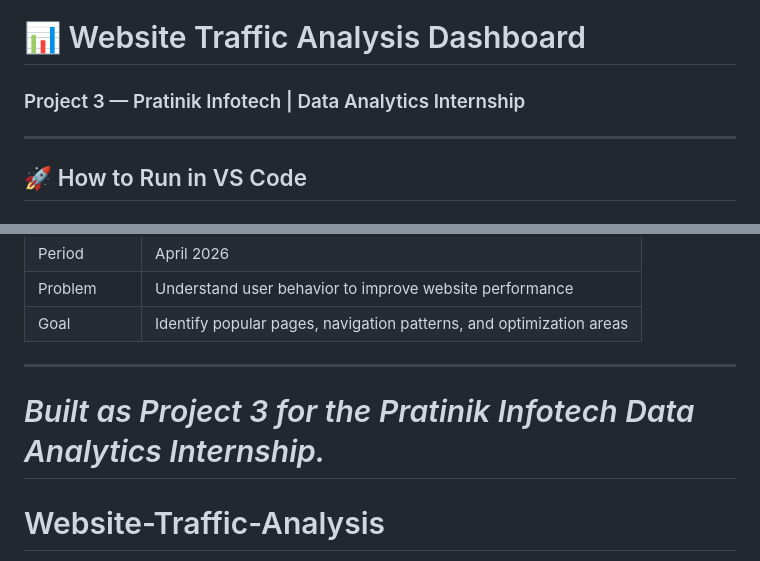
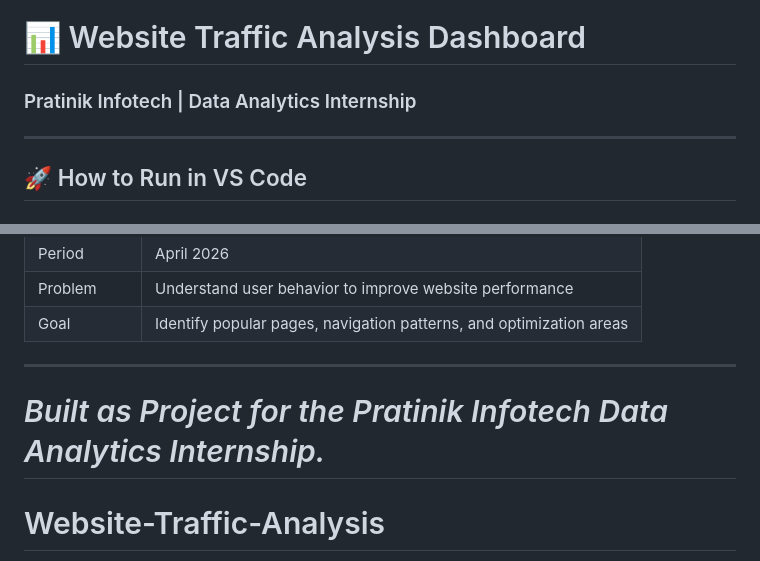
Before and after one commit to Ayushi-39/Website-Traffic-Analysis, a Markdown page: README.md, 2 parts joined by grey strips. Rendered like a GitHub page.

```diff
--- a/README.md
+++ b/README.md
@@ -1,6 +1,6 @@
 <<<<<<< HEAD
 # 📊 Website Traffic Analysis Dashboard
-### Project 3 — Pratinik Infotech | Data Analytics Internship
+### Pratinik Infotech | Data Analytics Internship
 
 ---
 
@@ -111,7 +111,7 @@ traffic-analytics/
 
 ---
 
-*Built as Project 3 for the Pratinik Infotech Data Analytics Internship.*
+*Built as Project for the Pratinik Infotech Data Analytics Internship.*
 =======
 # Website-Traffic-Analysis
 >>>>>>> 5108a94c7b9352df8ee151aa17b9baaa00bee189
```
